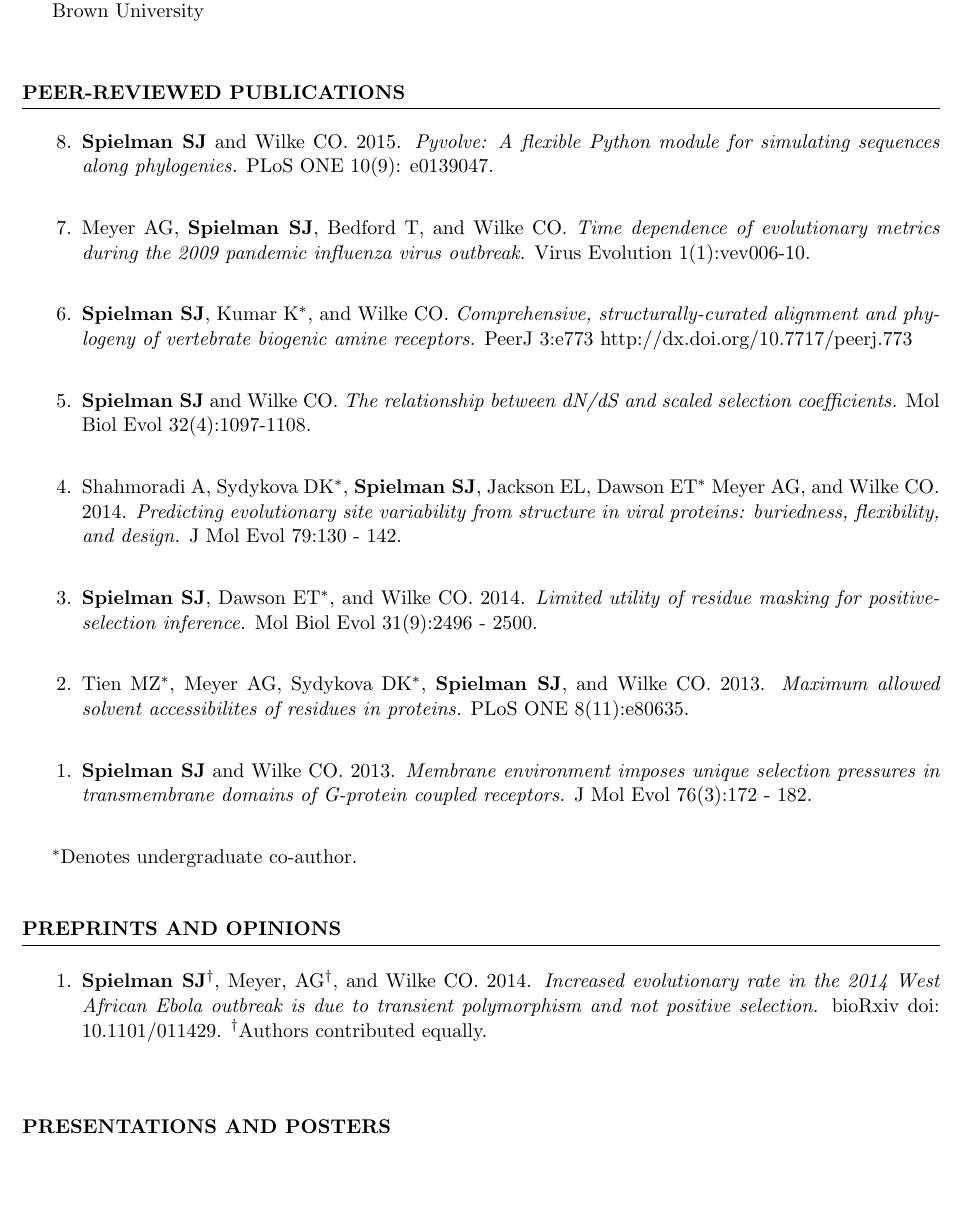
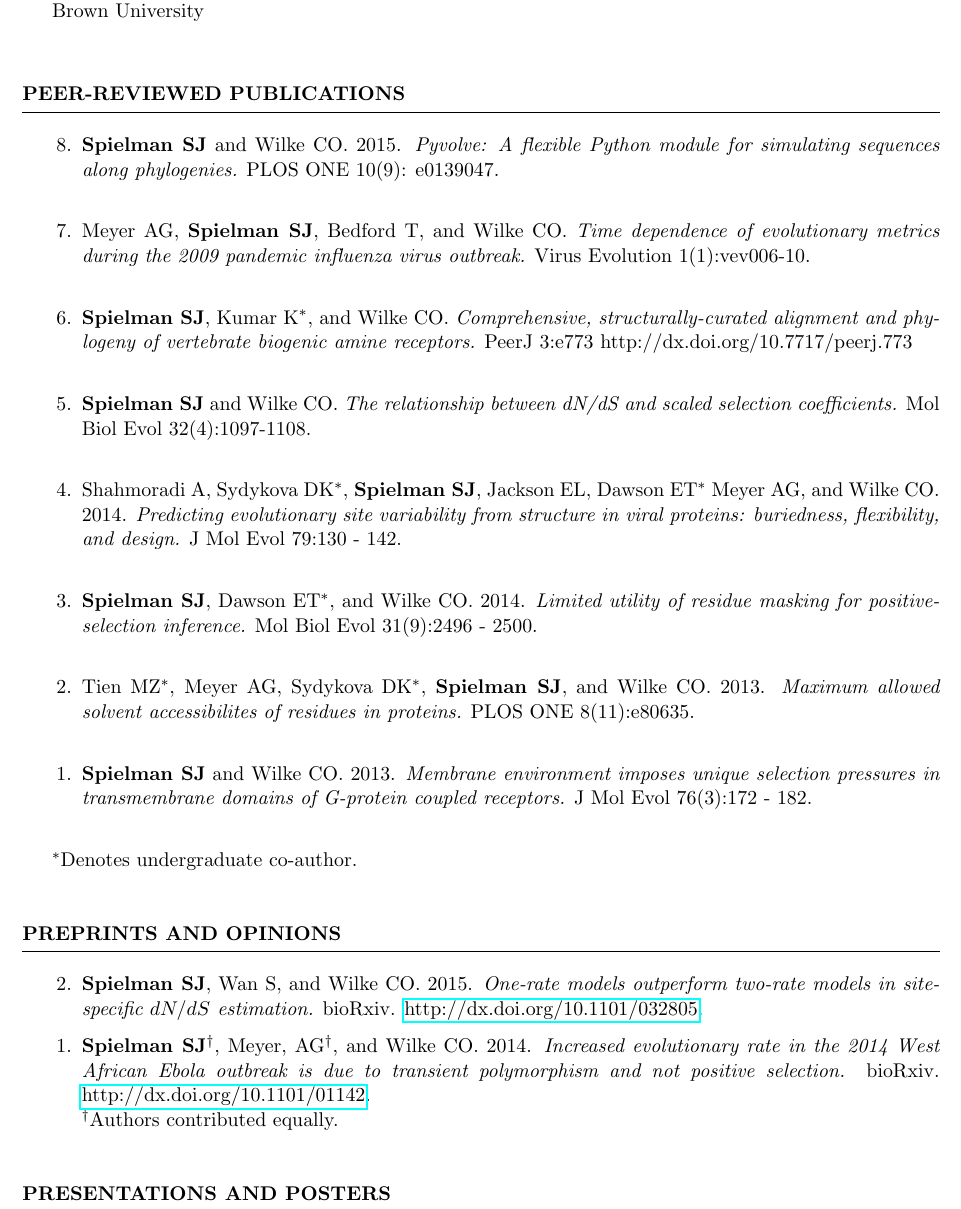
Before and after one commit to sjspielman/sjspielman.github.io, a LaTeX CV (files/CV_SJSpielman.tex): part of page 2 of 3 before the commit and part of page 2 of 4 after it, cut so that both start at the same text, the shorter picture padded with empty space. Compiled offline with pdfLaTeX.

Commit message:
onerate tworate in cv, site

```diff
--- a/files/CV_SJSpielman.tex
+++ b/files/CV_SJSpielman.tex
@@ -125,7 +125,7 @@ Advisor: Daniel M. Weinreich \\
 \begin{etaremune}[leftmargin=1.5em]
 
 
-\item \textbf{Spielman SJ} and Wilke CO. 2015. \emph{Pyvolve: A flexible Python module for simulating sequences along phylogenies.} PLoS ONE 10(9): e0139047.\\
+\item \textbf{Spielman SJ} and Wilke CO. 2015. \emph{Pyvolve: A flexible Python module for simulating sequences along phylogenies.} PLOS ONE 10(9): e0139047.\\
 
 
 \item Meyer AG, \textbf{Spielman SJ}, Bedford T, and Wilke CO.  \emph{Time dependence of evolutionary metrics during the 2009 pandemic influenza virus outbreak.} Virus Evolution 1(1):vev006-10. \\
@@ -143,7 +143,7 @@ Advisor: Daniel M. Weinreich \\
 \item \textbf{Spielman SJ}, Dawson ET$^\ast$, and Wilke CO. 2014. \emph{Limited utility of residue masking for positive-selection inference.} Mol Biol Evol 31(9):2496 - 2500. \\
 
 
-\item Tien MZ$^\ast$, Meyer AG, Sydykova DK$^\ast$, \textbf{Spielman SJ}, and Wilke CO. 2013. \emph{Maximum allowed solvent accessibilites of residues in proteins.} PLoS ONE 8(11):e80635. \\
+\item Tien MZ$^\ast$, Meyer AG, Sydykova DK$^\ast$, \textbf{Spielman SJ}, and Wilke CO. 2013. \emph{Maximum allowed solvent accessibilites of residues in proteins.} PLOS ONE 8(11):e80635. \\
 
 
 \item \textbf{Spielman SJ} and Wilke CO. 2013. \emph{Membrane environment imposes unique selection pressures in transmembrane domains of G-protein coupled receptors.} J Mol Evol 76(3):172 - 182. \\
@@ -172,8 +172,11 @@ $^\ast$Denotes undergraduate co-author.
 
 \begin{etaremune}[leftmargin=1.5em]
 
+\item \textbf{Spielman SJ}, Wan S, and Wilke CO. 2015. \emph{One-rate models outperform two-rate models in site-specific $dN/dS$ estimation.} bioRxiv. \href{http://dx.doi.org/10.1101/032805}{http://dx.doi.org/10.1101/032805}.
+
 \item \textbf{Spielman SJ}$^\dagger$, Meyer, AG$^\dagger$, and Wilke CO. 2014. \emph{Increased evolutionary rate in the 2014 West African Ebola outbreak is due to transient polymorphism and not
-positive selection.} bioRxiv doi: 10.1101/011429. $^\dagger$Authors contributed equally. \\
+positive selection.} bioRxiv. \href{http://dx.doi.org/10.1101/01142}{http://dx.doi.org/10.1101/01142}.
+\\\noindent$^\dagger$Authors contributed equally.
 
 \end{etaremune}
 
```
Also changed, not shown: preprints.md (+1 -1 lines), files/CV_SJSpielman.pdf, 1 other file.
